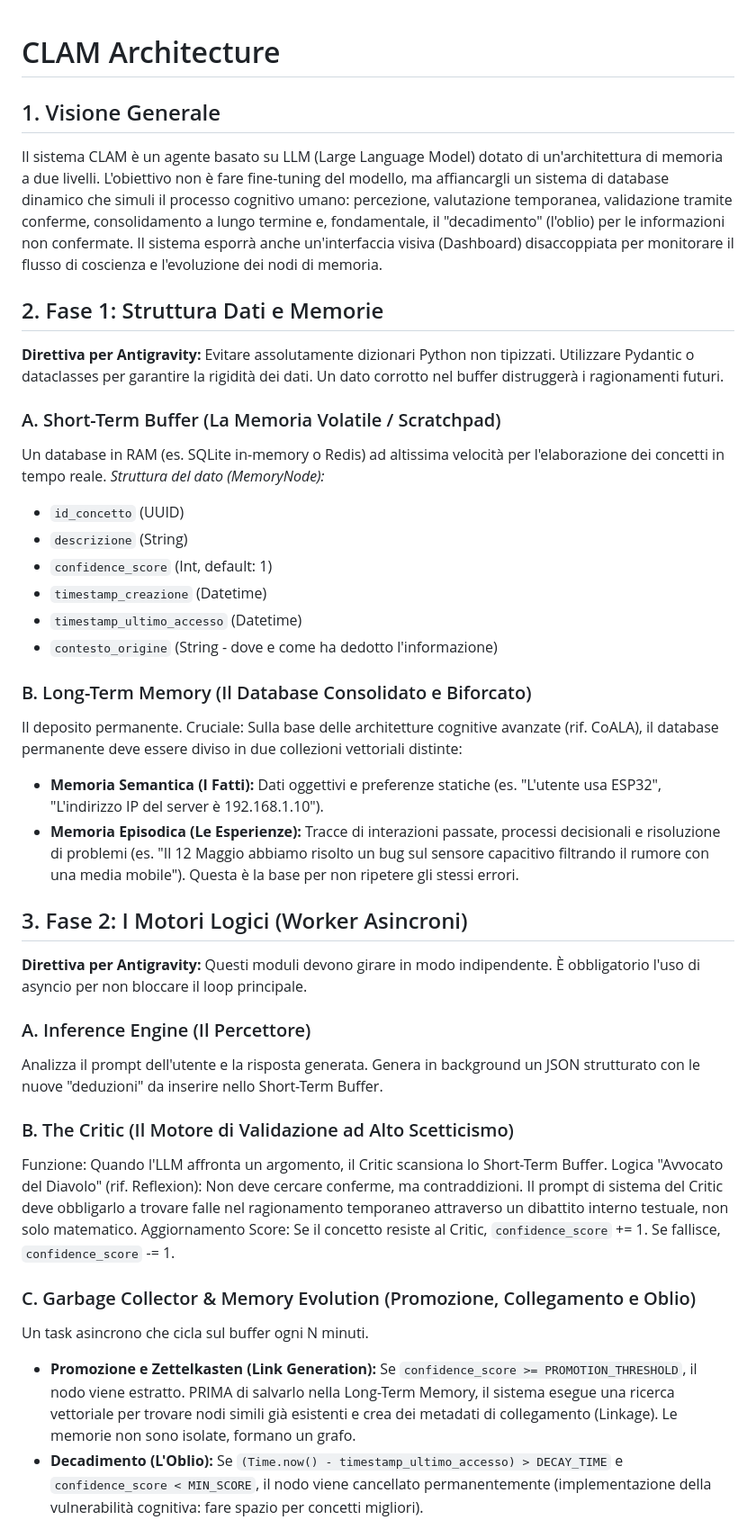
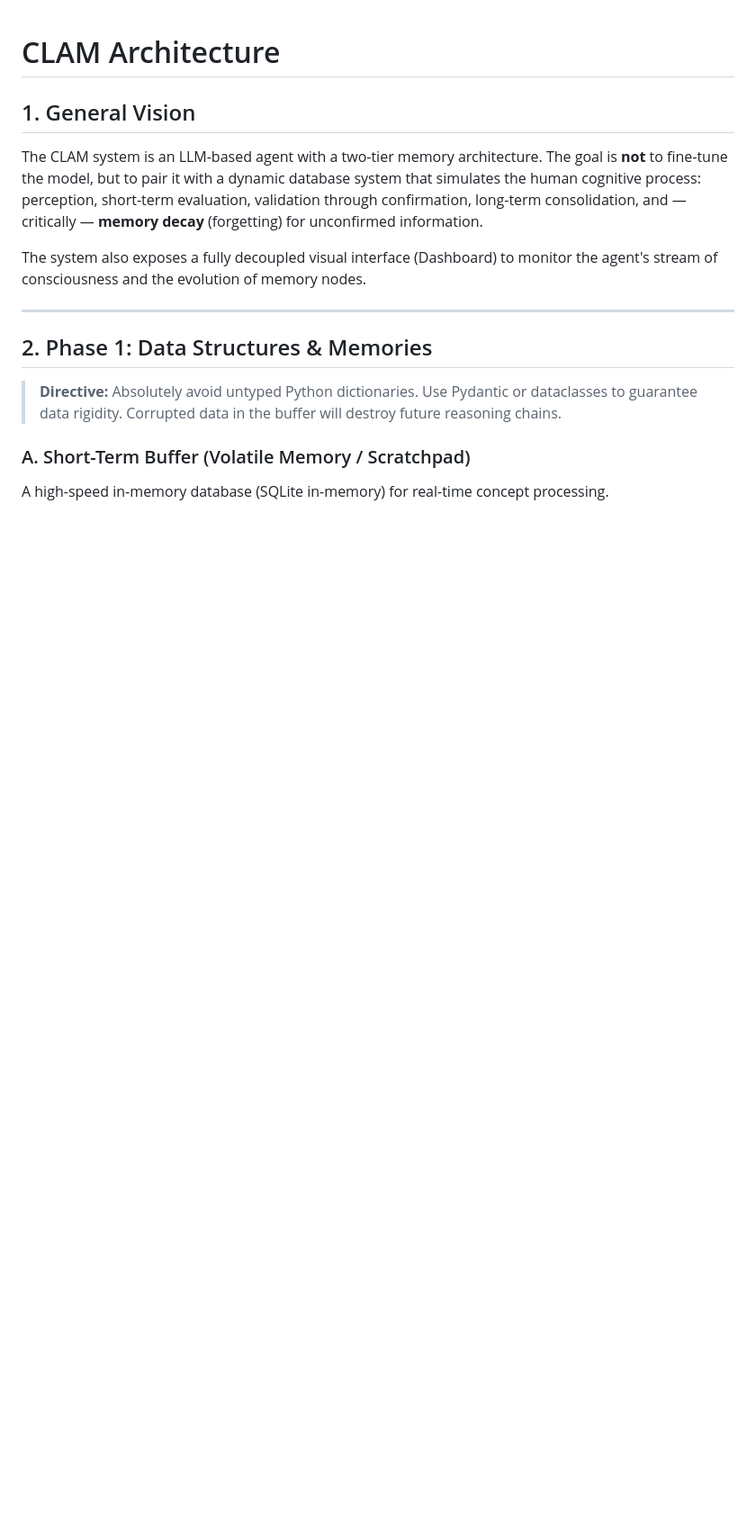
Before and after one commit to marcellom66/CLAM, a Markdown page: CLAM_Architecture.md, the part around one of its changes. Shown at 90% size. Rendered like a GitHub page; blank space fills up the shorter version.

Commit message:
docs: translate README and Architecture to English, add new features documentation

```diff
--- a/CLAM_Architecture.md
+++ b/CLAM_Architecture.md
@@ -1,40 +1,18 @@
 # CLAM Architecture
 
-## 1. Visione Generale
-Il sistema CLAM è un agente basato su LLM (Large Language Model) dotato di un'architettura di memoria a due livelli. L'obiettivo non è fare fine-tuning del modello, ma affiancargli un sistema di database dinamico che simuli il processo cognitivo umano: percezione, valutazione temporanea, validazione tramite conferme, consolidamento a lungo termine e, fondamentale, il "decadimento" (l'oblio) per le informazioni non confermate.
-Il sistema esporrà anche un'interfaccia visiva (Dashboard) disaccoppiata per monitorare il flusso di coscienza e l'evoluzione dei nodi di memoria.
+## 1. General Vision
 
-## 2. Fase 1: Struttura Dati e Memorie
-**Direttiva per Antigravity:** Evitare assolutamente dizionari Python non tipizzati. Utilizzare Pydantic o dataclasses per garantire la rigidità dei dati. Un dato corrotto nel buffer distruggerà i ragionamenti futuri.
+The CLAM system is an LLM-based agent with a two-tier memory architecture. The goal is **not** to fine-tune the model, but to pair it with a dynamic database system that simulates the human cognitive process: perception, short-term evaluation, validation through confirmation, long-term consolidation, and — critically — **memory decay** (forgetting) for unconfirmed information.
 
-### A. Short-Term Buffer (La Memoria Volatile / Scratchpad)
-Un database in RAM (es. SQLite in-memory o Redis) ad altissima velocità per l'elaborazione dei concetti in tempo reale.
-*Struttura del dato (MemoryNode):*
-* `id_concetto` (UUID)
-* `descrizione` (String)
-* `confidence_score` (Int, default: 1)
-* `timestamp_creazione` (Datetime)
-* `timestamp_ultimo_accesso` (Datetime)
-* `contesto_origine` (String - dove e come ha dedotto l'informazione)
+The system also exposes a fully decoupled visual interface (Dashboard) to monitor the agent's stream of consciousness and the evolution of memory nodes.
 
-### B. Long-Term Memory (Il Database Consolidato e Biforcato)
-Il deposito permanente. Cruciale: Sulla base delle architetture cognitive avanzate (rif. CoALA), il database permanente deve essere diviso in due collezioni vettoriali distinte:
-* **Memoria Semantica (I Fatti):** Dati oggettivi e preferenze statiche (es. "L'utente usa ESP32", "L'indirizzo IP del server è 192.168.1.10").
-* **Memoria Episodica (Le Esperienze):** Tracce di interazioni passate, processi decisionali e risoluzione di problemi (es. "Il 12 Maggio abbiamo risolto un bug sul sensore capacitivo filtrando il rumore con una media mobile"). Questa è la base per non ripetere gli stessi errori.
+---
 
-## 3. Fase 2: I Motori Logici (Worker Asincroni)
-**Direttiva per Antigravity:** Questi moduli devono girare in modo indipendente. È obbligatorio l'uso di asyncio per non bloccare il loop principale.
+## 2. Phase 1: Data Structures & Memories
 
-### A. Inference Engine (Il Percettore)
-Analizza il prompt dell'utente e la risposta generata. Genera in background un JSON strutturato con le nuove "deduzioni" da inserire nello Short-Term Buffer.
+> **Directive:** Absolutely avoid untyped Python dictionaries. Use Pydantic or dataclasses to guarantee data rigidity. Corrupted data in the buffer will destroy future reasoning chains.
 
-### B. The Critic (Il Motore di Validazione ad Alto Scetticismo)
-Funzione: Quando l'LLM affronta un argomento, il Critic scansiona lo Short-Term Buffer.
-Logica "Avvocato del Diavolo" (rif. Reflexion): Non deve cercare conferme, ma contraddizioni. Il prompt di sistema del Critic deve obbligarlo a trovare falle nel ragionamento temporaneo attraverso un dibattito interno testuale, non solo matematico.
-Aggiornamento Score: Se il concetto resiste al Critic, `confidence_score` += 1. Se fallisce, `confidence_score` -= 1.
+### A. Short-Term Buffer (Volatile Memory / Scratchpad)
 
-### C. Garbage Collector & Memory Evolution (Promozione, Collegamento e Oblio)
-Un task asincrono che cicla sul buffer ogni N minuti.
-* **Promozione e Zettelkasten (Link Generation):** Se `confidence_score >= PROMOTION_THRESHOLD`, il nodo viene estratto. PRIMA di salvarlo nella Long-Term Memory, il sistema esegue una ricerca vettoriale per trovare nodi simili già esistenti e crea dei metadati di collegamento (Linkage). Le memorie non sono isolate, formano un grafo.
-* **Decadimento (L'Oblio):** Se `(Time.now() - timestamp_ultimo_accesso) > DECAY_TIME` e `confidence_score < MIN_SCORE`, il nodo viene cancellato permanentemente (implementazione della vulnerabilità cognitiva: fare spazio per concetti migliori).
+A high-speed in-memory database (SQLite in-memory) for real-time concept processing.
 
```
Also changed, not shown: other parts of CLAM_Architecture.md (+111 -22 lines), 1 other file.
